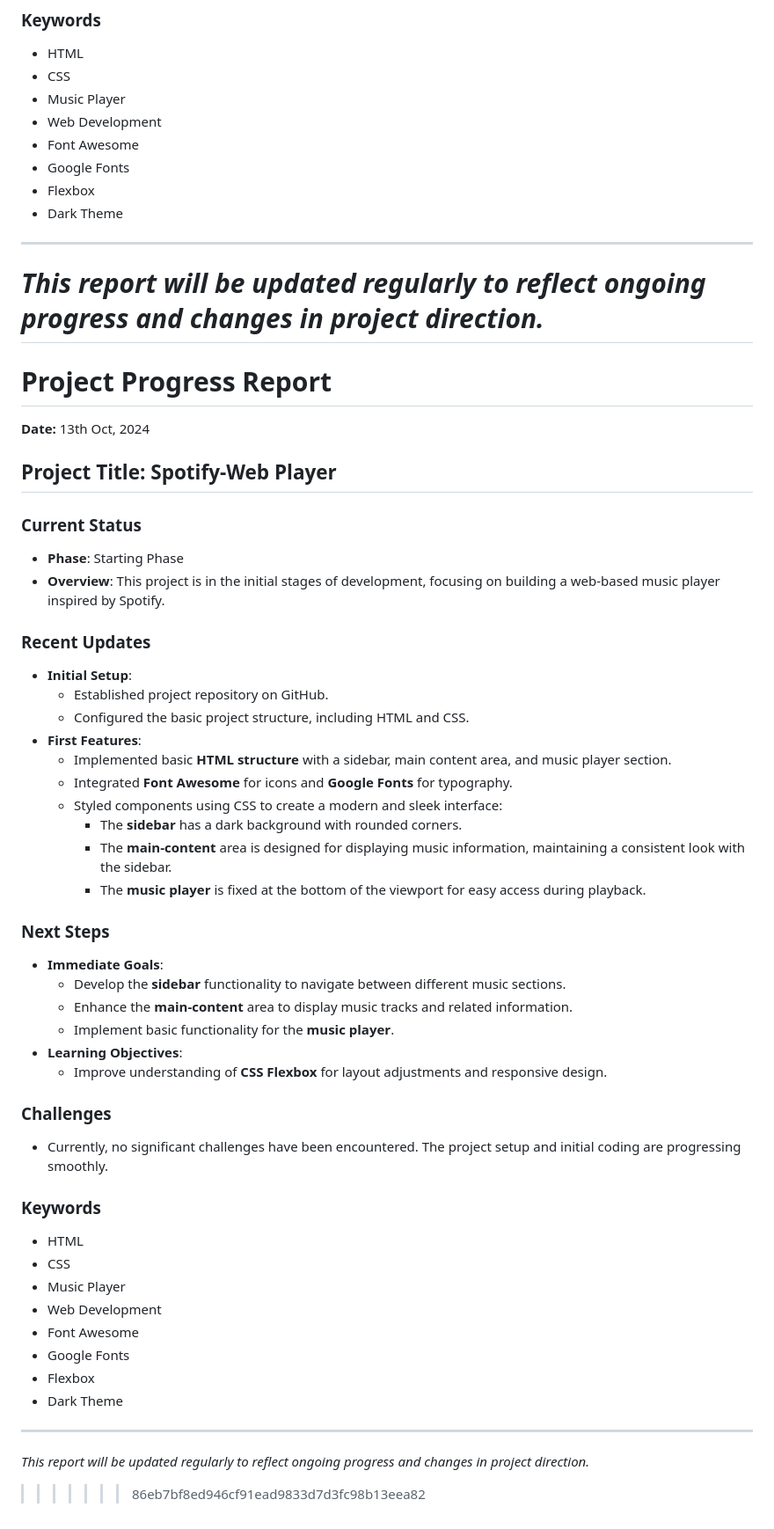
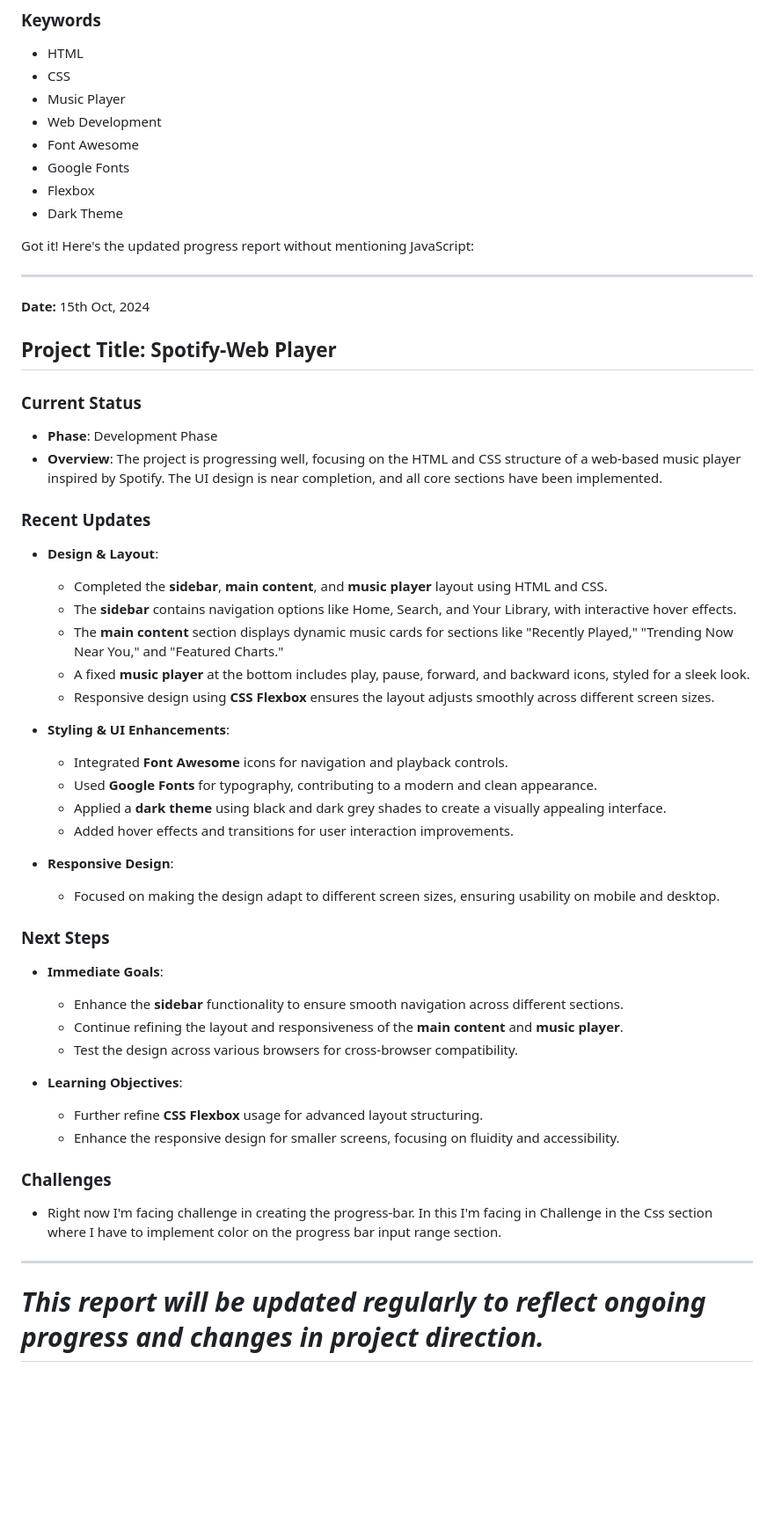
Before and after one commit to Savant-Syntax/Spotify, a Markdown page: PROGRESS.md, the part around the change. Shown: that part at 88% size. Rendered like a GitHub page; blank space fills up the shorter version.

Commit message:
15th Oct, 2024 progress report

```diff
--- a/PROGRESS.md
+++ b/PROGRESS.md
@@ -48,60 +48,55 @@
 - Flexbox
 - Dark Theme
 
+Got it! Here's the updated progress report without mentioning JavaScript:
+
 ---
 
-# _This report will be updated regularly to reflect ongoing progress and changes in project direction._
-
-# Project Progress Report
-
-**Date:** 13th Oct, 2024
+**Date:** 15th Oct, 2024
 
 ## Project Title: Spotify-Web Player
 
 ### Current Status
 
-- **Phase**: Starting Phase
-- **Overview**: This project is in the initial stages of development, focusing on building a web-based music player inspired by Spotify.
+- **Phase**: Development Phase
+- **Overview**: The project is progressing well, focusing on the HTML and CSS structure of a web-based music player inspired by Spotify. The UI design is near completion, and all core sections have been implemented.
 
 ### Recent Updates
 
-- **Initial Setup**:
-  - Established project repository on GitHub.
-  - Configured the basic project structure, including HTML and CSS.
-- **First Features**:
-  - Implemented basic **HTML structure** with a sidebar, main content area, and music player section.
-  - Integrated **Font Awesome** for icons and **Google Fonts** for typography.
-  - Styled components using CSS to create a modern and sleek interface:
-    - The **sidebar** has a dark background with rounded corners.
-    - The **main-content** area is designed for displaying music information, maintaining a consistent look with the sidebar.
-    - The **music player** is fixed at the bottom of the viewport for easy access during playback.
+- **Design & Layout**:
+
+  - Completed the **sidebar**, **main content**, and **music player** layout using HTML and CSS.
+  - The **sidebar** contains navigation options like Home, Search, and Your Library, with interactive hover effects.
+  - The **main content** section displays dynamic music cards for sections like "Recently Played," "Trending Now Near You," and "Featured Charts."
+  - A fixed **music player** at the bottom includes play, pause, forward, and backward icons, styled for a sleek look.
+  - Responsive design using **CSS Flexbox** ensures the layout adjusts smoothly across different screen sizes.
+
+- **Styling & UI Enhancements**:
+
+  - Integrated **Font Awesome** icons for navigation and playback controls.
+  - Used **Google Fonts** for typography, contributing to a modern and clean appearance.
+  - Applied a **dark theme** using black and dark grey shades to create a visually appealing interface.
+  - Added hover effects and transitions for user interaction improvements.
+
+- **Responsive Design**:
+  - Focused on making the design adapt to different screen sizes, ensuring usability on mobile and desktop.
 
 ### Next Steps
 
 - **Immediate Goals**:
-  - Develop the **sidebar** functionality to navigate between different music sections.
-  - Enhance the **main-content** area to display music tracks and related information.
-  - Implement basic functionality for the **music player**.
+
+  - Enhance the **sidebar** functionality to ensure smooth navigation across different sections.
+  - Continue refining the layout and responsiveness of the **main content** and **music player**.
+  - Test the design across various browsers for cross-browser compatibility.
+
 - **Learning Objectives**:
-  - Improve understanding of **CSS Flexbox** for layout adjustments and responsive design.
+  - Further refine **CSS Flexbox** usage for advanced layout structuring.
+  - Enhance the responsive design for smaller screens, focusing on fluidity and accessibility.
 
 ### Challenges
 
-- Currently, no significant challenges have been encountered. The project setup and initial coding are progressing smoothly.
-
-### Keywords
-
-- HTML
-- CSS
-- Music Player
-- Web Development
-- Font Awesome
-- Google Fonts
-- Flexbox
-- Dark Theme
+- Right now I'm facing challenge in creating the progress-bar. In this I'm facing in Challenge in the Css section where I have to implement color on the progress bar input range section.
 
 ---
 
-_This report will be updated regularly to reflect ongoing progress and changes in project direction._
-
-> > > > > > > 86eb7bf8ed946cf91ead9833d7d3fc98b13eea82
+# _This report will be updated regularly to reflect ongoing progress and changes in project direction._
```
